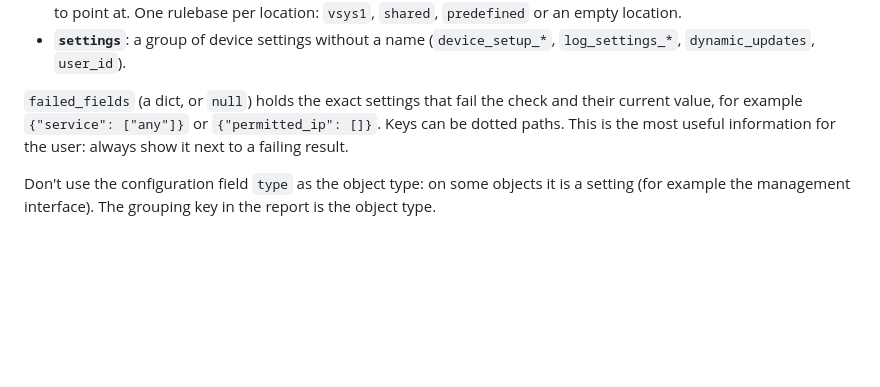
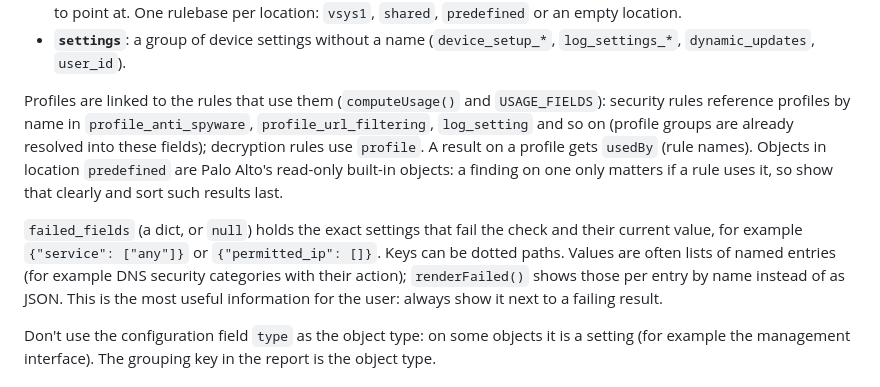
Before and after one commit to seerdekens/bpa-tool, a Markdown page: CLAUDE.md, the part around the change. GitHub-like rendering; blank space fills up the shorter version.

```diff
--- a/CLAUDE.md
+++ b/CLAUDE.md
@@ -45,7 +45,9 @@ What a result refers to (`describeObject()`):
 - **`rulebase`**: the configuration has no name but a `*_rules` list (`security_rules`, `decryption_rules`…). The check applies to the rulebase as a whole (for example "there must be a rule that blocks QUIC"), so there is no single rule to point at. One rulebase per location: `vsys1`, `shared`, `predefined` or an empty location.
 - **`settings`**: a group of device settings without a name (`device_setup_*`, `log_settings_*`, `dynamic_updates`, `user_id`).
 
-`failed_fields` (a dict, or `null`) holds the exact settings that fail the check and their current value, for example `{"service": ["any"]}` or `{"permitted_ip": []}`. Keys can be dotted paths. This is the most useful information for the user: always show it next to a failing result.
+Profiles are linked to the rules that use them (`computeUsage()` and `USAGE_FIELDS`): security rules reference profiles by name in `profile_anti_spyware`, `profile_url_filtering`, `log_setting` and so on (profile groups are already resolved into these fields); decryption rules use `profile`. A result on a profile gets `usedBy` (rule names). Objects in location `predefined` are Palo Alto's read-only built-in objects: a finding on one only matters if a rule uses it, so show that clearly and sort such results last.
+
+`failed_fields` (a dict, or `null`) holds the exact settings that fail the check and their current value, for example `{"service": ["any"]}` or `{"permitted_ip": []}`. Keys can be dotted paths. Values are often lists of named entries (for example DNS security categories with their action); `renderFailed()` shows those per entry by name instead of as JSON. This is the most useful information for the user: always show it next to a failing result.
 
 Don't use the configuration field `type` as the object type: on some objects it is a setting (for example the management interface). The grouping key in the report is the object type.
 
```
Also changed, not shown: README.md (+2 -1 lines), docs/screenshot-checks.png, 2 other files.
